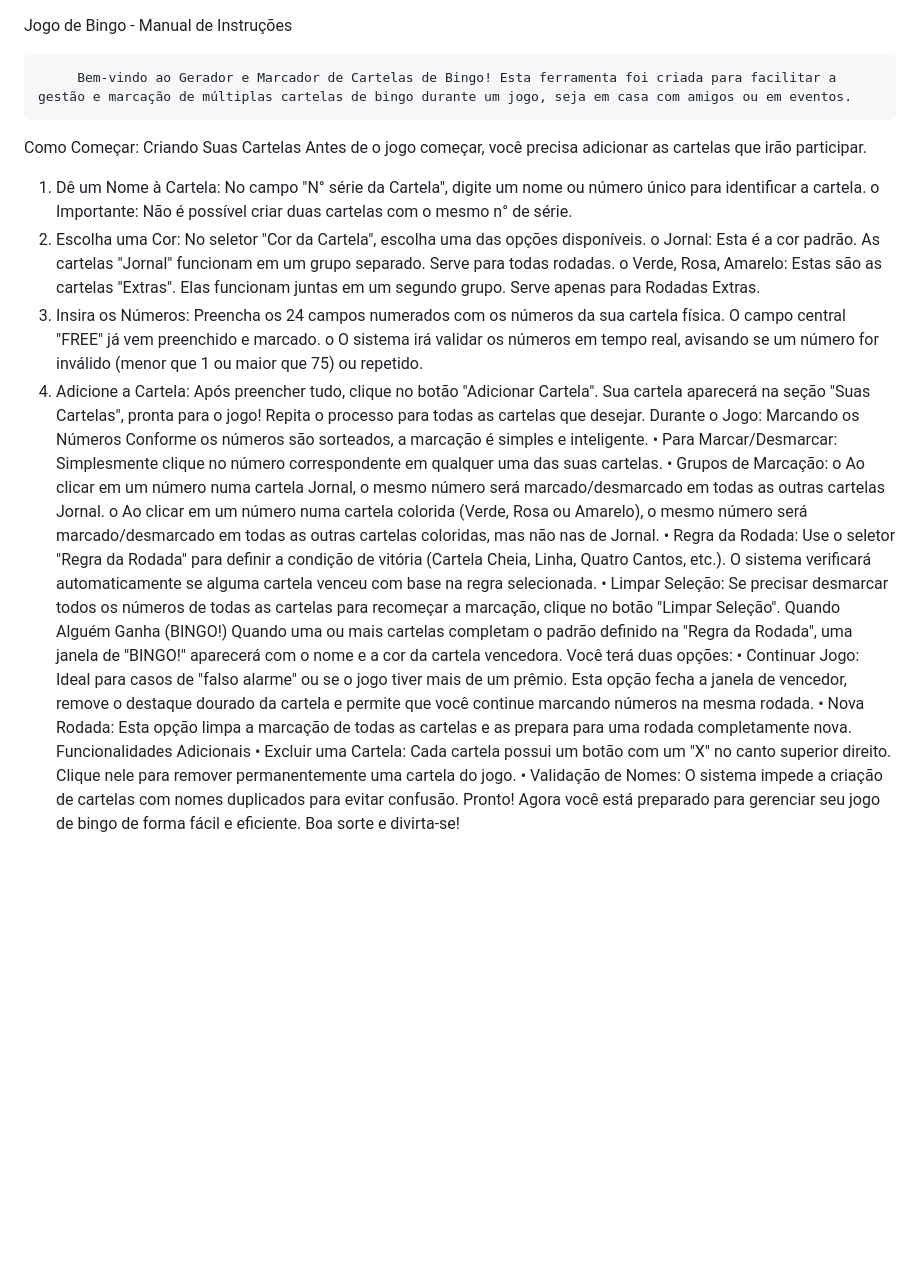
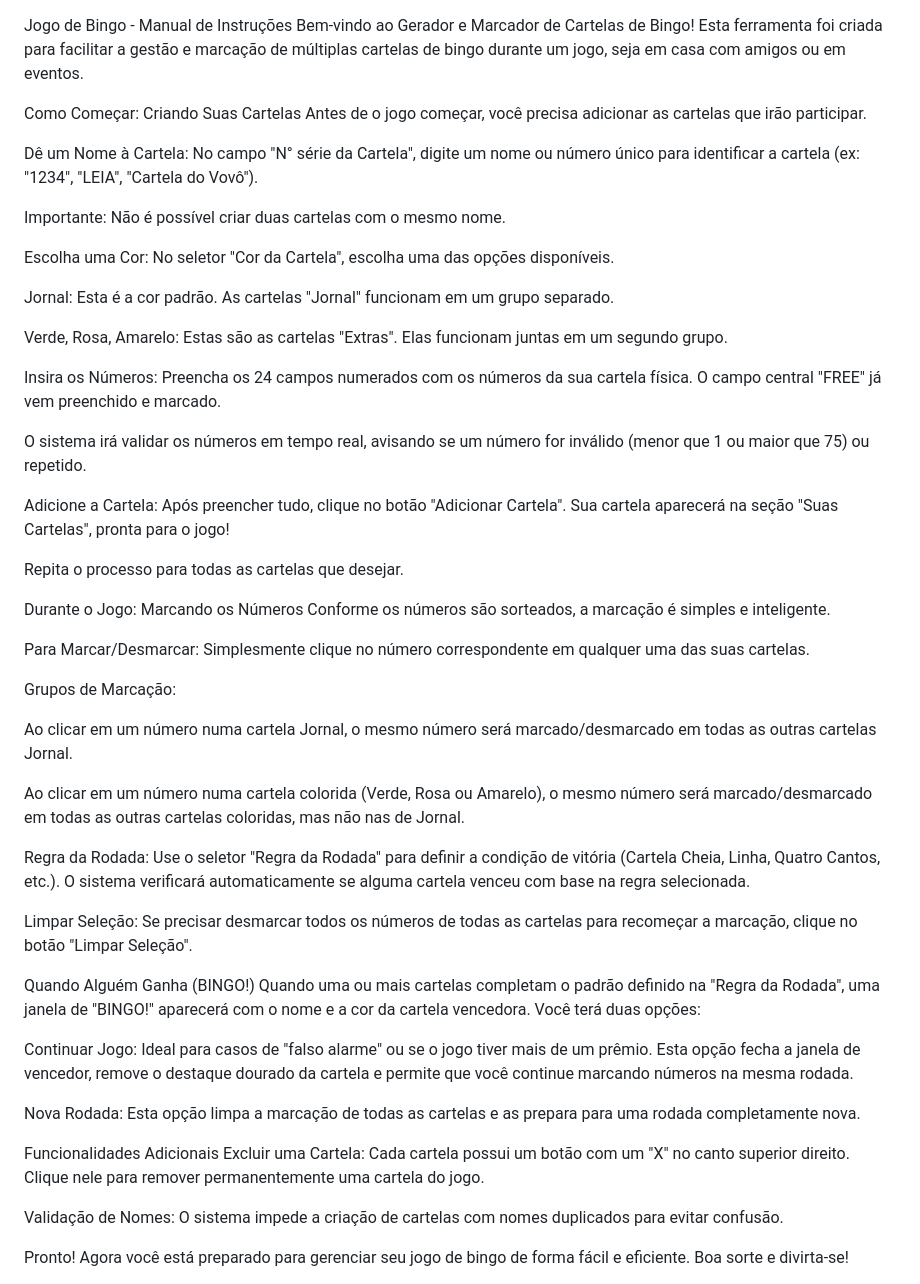
Before and after one commit to DevGui28/Jogo-Bingo, a Markdown page: Readme.md, the part around the change. Rendered like a GitHub page; blank space fills up the shorter version.

Commit message:
Correção readme

```diff
--- a/Readme.md
+++ b/Readme.md
@@ -1,30 +1,52 @@
 Jogo de Bingo - Manual de Instruções
+Bem-vindo ao Gerador e Marcador de Cartelas de Bingo! Esta ferramenta foi criada para facilitar a gestão e marcação de múltiplas cartelas de bingo durante um jogo, seja em casa com amigos ou em eventos.
 
-         Bem-vindo ao Gerador e Marcador de Cartelas de Bingo! Esta ferramenta foi criada para facilitar a gestão e marcação de múltiplas cartelas de bingo durante um jogo, seja em casa com amigos ou em eventos.
 Como Começar: Criando Suas Cartelas
 Antes de o jogo começar, você precisa adicionar as cartelas que irão participar.
-1.	Dê um Nome à Cartela: No campo "N° série da Cartela", digite um nome ou número único para identificar a cartela.
-o	Importante: Não é possível criar duas cartelas com o mesmo n° de série.
-2.	Escolha uma Cor: No seletor "Cor da Cartela", escolha uma das opções disponíveis.
-o	Jornal: Esta é a cor padrão. As cartelas "Jornal" funcionam em um grupo separado. Serve para todas rodadas.
-o	Verde, Rosa, Amarelo: Estas são as cartelas "Extras". Elas funcionam juntas em um segundo grupo. Serve apenas para Rodadas Extras.
-3.	Insira os Números: Preencha os 24 campos numerados com os números da sua cartela física. O campo central "FREE" já vem preenchido e marcado.
-o	O sistema irá validar os números em tempo real, avisando se um número for inválido (menor que 1 ou maior que 75) ou repetido.
-4.	Adicione a Cartela: Após preencher tudo, clique no botão "Adicionar Cartela". Sua cartela aparecerá na seção "Suas Cartelas", pronta para o jogo!
+
+Dê um Nome à Cartela: No campo "N° série da Cartela", digite um nome ou número único para identificar a cartela (ex: "1234", "LEIA", "Cartela do Vovô").
+
+Importante: Não é possível criar duas cartelas com o mesmo nome.
+
+Escolha uma Cor: No seletor "Cor da Cartela", escolha uma das opções disponíveis.
+
+Jornal: Esta é a cor padrão. As cartelas "Jornal" funcionam em um grupo separado.
+
+Verde, Rosa, Amarelo: Estas são as cartelas "Extras". Elas funcionam juntas em um segundo grupo.
+
+Insira os Números: Preencha os 24 campos numerados com os números da sua cartela física. O campo central "FREE" já vem preenchido e marcado.
+
+O sistema irá validar os números em tempo real, avisando se um número for inválido (menor que 1 ou maior que 75) ou repetido.
+
+Adicione a Cartela: Após preencher tudo, clique no botão "Adicionar Cartela". Sua cartela aparecerá na seção "Suas Cartelas", pronta para o jogo!
+
 Repita o processo para todas as cartelas que desejar.
+
 Durante o Jogo: Marcando os Números
 Conforme os números são sorteados, a marcação é simples e inteligente.
-•	Para Marcar/Desmarcar: Simplesmente clique no número correspondente em qualquer uma das suas cartelas.
-•	Grupos de Marcação:
-o	Ao clicar em um número numa cartela Jornal, o mesmo número será marcado/desmarcado em todas as outras cartelas Jornal.
-o	Ao clicar em um número numa cartela colorida (Verde, Rosa ou Amarelo), o mesmo número será marcado/desmarcado em todas as outras cartelas coloridas, mas não nas de Jornal.
-•	Regra da Rodada: Use o seletor "Regra da Rodada" para definir a condição de vitória (Cartela Cheia, Linha, Quatro Cantos, etc.). O sistema verificará automaticamente se alguma cartela venceu com base na regra selecionada.
-•	Limpar Seleção: Se precisar desmarcar todos os números de todas as cartelas para recomeçar a marcação, clique no botão "Limpar Seleção".
+
+Para Marcar/Desmarcar: Simplesmente clique no número correspondente em qualquer uma das suas cartelas.
+
+Grupos de Marcação:
+
+Ao clicar em um número numa cartela Jornal, o mesmo número será marcado/desmarcado em todas as outras cartelas Jornal.
+
+Ao clicar em um número numa cartela colorida (Verde, Rosa ou Amarelo), o mesmo número será marcado/desmarcado em todas as outras cartelas coloridas, mas não nas de Jornal.
+
+Regra da Rodada: Use o seletor "Regra da Rodada" para definir a condição de vitória (Cartela Cheia, Linha, Quatro Cantos, etc.). O sistema verificará automaticamente se alguma cartela venceu com base na regra selecionada.
+
+Limpar Seleção: Se precisar desmarcar todos os números de todas as cartelas para recomeçar a marcação, clique no botão "Limpar Seleção".
+
 Quando Alguém Ganha (BINGO!)
 Quando uma ou mais cartelas completam o padrão definido na "Regra da Rodada", uma janela de "BINGO!" aparecerá com o nome e a cor da cartela vencedora. Você terá duas opções:
-•	Continuar Jogo: Ideal para casos de "falso alarme" ou se o jogo tiver mais de um prêmio. Esta opção fecha a janela de vencedor, remove o destaque dourado da cartela e permite que você continue marcando números na mesma rodada.
-•	Nova Rodada: Esta opção limpa a marcação de todas as cartelas e as prepara para uma rodada completamente nova.
+
+Continuar Jogo: Ideal para casos de "falso alarme" ou se o jogo tiver mais de um prêmio. Esta opção fecha a janela de vencedor, remove o destaque dourado da cartela e permite que você continue marcando números na mesma rodada.
+
+Nova Rodada: Esta opção limpa a marcação de todas as cartelas e as prepara para uma rodada completamente nova.
+
 Funcionalidades Adicionais
-•	Excluir uma Cartela: Cada cartela possui um botão com um "X" no canto superior direito. Clique nele para remover permanentemente uma cartela do jogo.
-•	Validação de Nomes: O sistema impede a criação de cartelas com nomes duplicados para evitar confusão.
+Excluir uma Cartela: Cada cartela possui um botão com um "X" no canto superior direito. Clique nele para remover permanentemente uma cartela do jogo.
+
+Validação de Nomes: O sistema impede a criação de cartelas com nomes duplicados para evitar confusão.
+
 Pronto! Agora você está preparado para gerenciar seu jogo de bingo de forma fácil e eficiente. Boa sorte e divirta-se!
```
